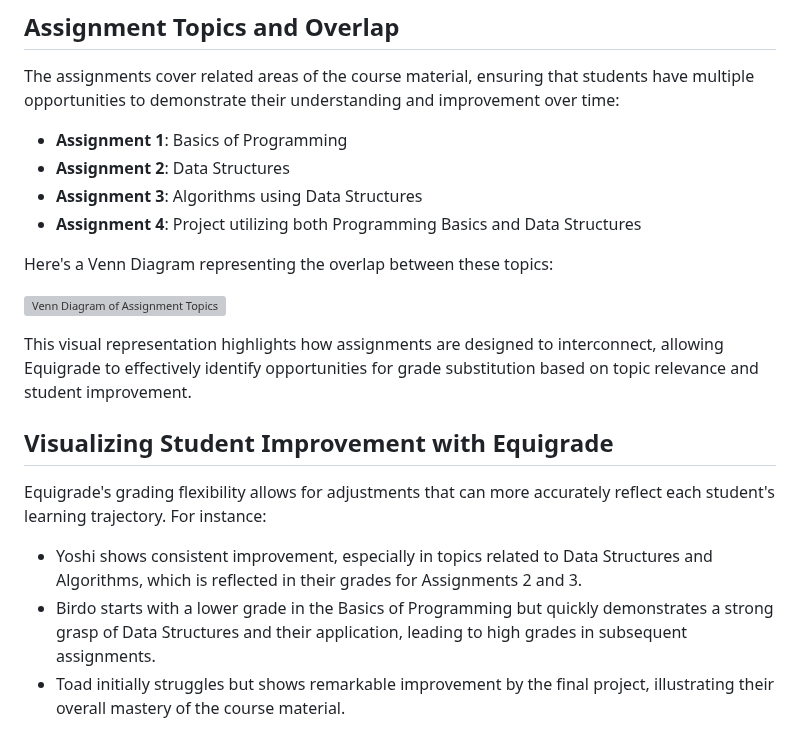
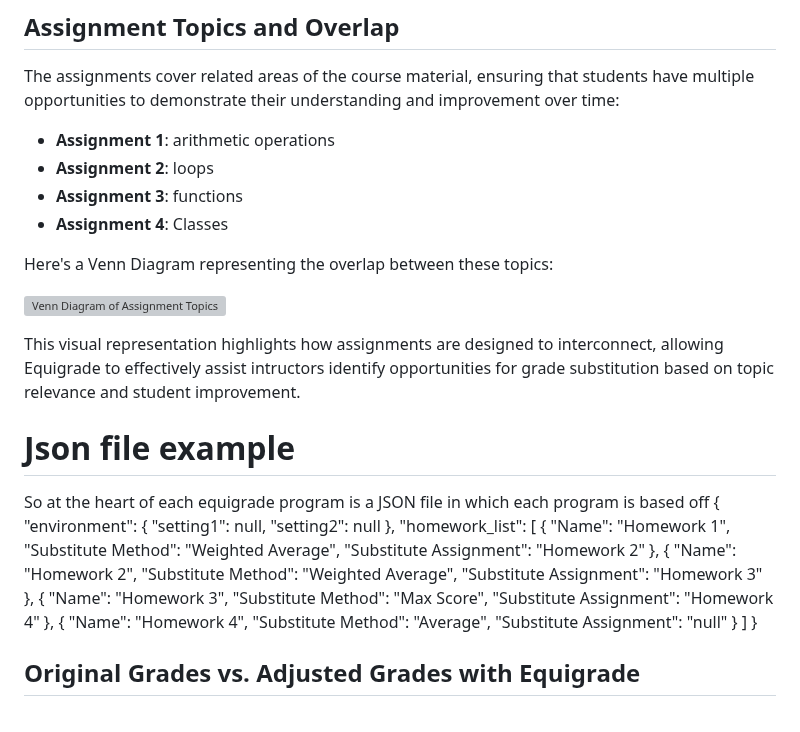
Before and after one commit to SekenderNaveed1/Equigrade, a Markdown page: README.md, the part around one of its changes. GitHub-like rendering; grey boxes are pictures that could not be loaded.

```diff
--- a/README.md
+++ b/README.md
@@ -68,22 +68,49 @@ This scenario demonstrates Equigrade's impact on student grades across a series
 
 The assignments cover related areas of the course material, ensuring that students have multiple opportunities to demonstrate their understanding and improvement over time:
 
-- **Assignment 1**: Basics of Programming
-- **Assignment 2**: Data Structures
-- **Assignment 3**: Algorithms using Data Structures
-- **Assignment 4**: Project utilizing both Programming Basics and Data Structures
+- **Assignment 1**: arithmetic operations
+- **Assignment 2**: loops
+- **Assignment 3**: functions
+- **Assignment 4**: Classes
+
 
 Here's a Venn Diagram representing the overlap between these topics:
 
 ![Venn Diagram of Assignment Topics](link-to-venn-diagram.png)
 
-This visual representation highlights how assignments are designed to interconnect, allowing Equigrade to effectively identify opportunities for grade substitution based on topic relevance and student improvement.
+This visual representation highlights how assignments are designed to interconnect, allowing Equigrade to effectively assist intructors identify opportunities for grade substitution based on topic relevance and student improvement.
 
-## Visualizing Student Improvement with Equigrade
 
-Equigrade's grading flexibility allows for adjustments that can more accurately reflect each student's learning trajectory. For instance:
+# Json file example
+So at the heart of each equigrade program is a JSON file in which each program is based off
+{
+  "environment": {
+    "setting1": null,
+    "setting2": null
+  },
+  "homework_list": [
+    {
+      "Name": "Homework 1",
+      "Substitute Method": "Weighted Average",
+      "Substitute Assignment": "Homework 2"
+    },
+    {
+      "Name": "Homework 2",
+      "Substitute Method": "Weighted Average",
+      "Substitute Assignment": "Homework 3"
+    },
+    {
+      "Name": "Homework 3",
+      "Substitute Method": "Max Score",
+      "Substitute Assignment": "Homework 4"
+    },
+    {
+      "Name": "Homework 4",
+      "Substitute Method": "Average",
+      "Substitute Assignment": "null"
+    }
+  ]
+}
 
-- Yoshi shows consistent improvement, especially in topics related to Data Structures and Algorithms, which is reflected in their grades for Assignments 2 and 3.
-- Birdo starts with a lower grade in the Basics of Programming but quickly demonstrates a strong grasp of Data Structures and their application, leading to high grades in subsequent assignments.
-- Toad initially struggles but shows remarkable improvement by the final project, illustrating their overall mastery of the course material.
+## Original Grades vs. Adjusted Grades with Equigrade
 
```
Also changed, not shown: other parts of README.md (+40 -1 lines).
